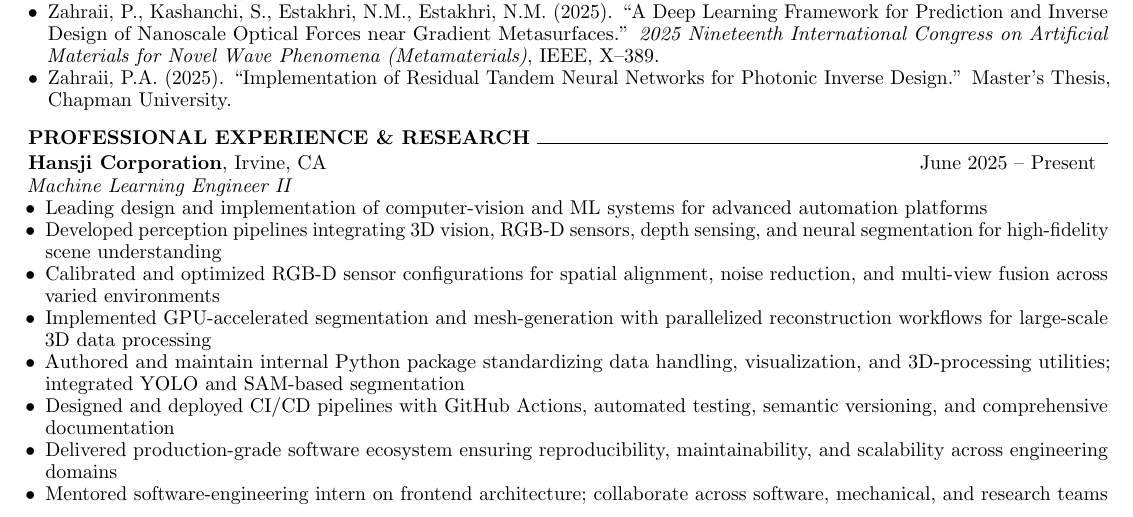
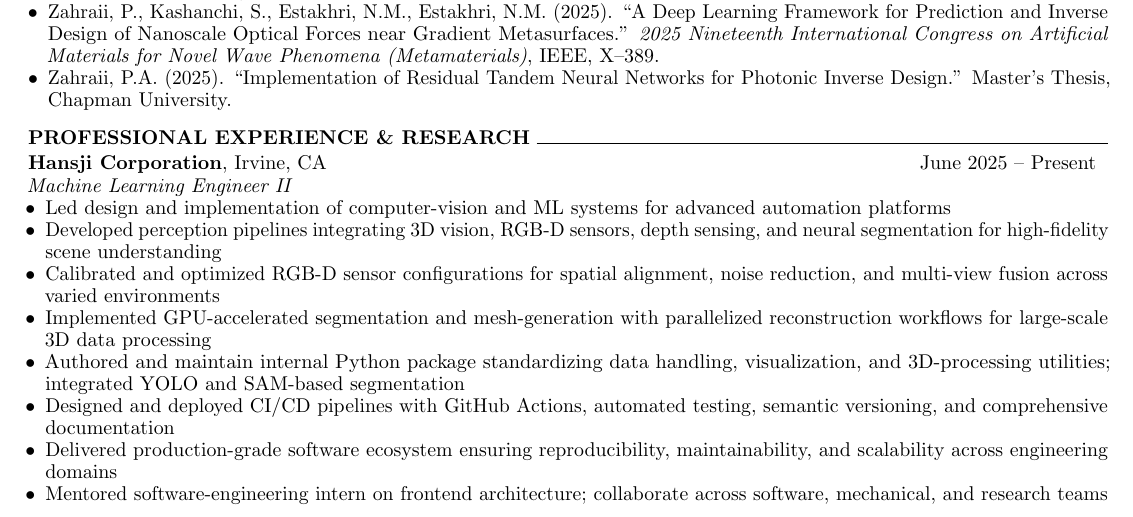
Before and after one commit to pontheazahraii/pontheazahraii, a LaTeX CV (docs/resume.tex): part of the page, cut so that both start at the same text. Compiled offline with pdfLaTeX.

Commit message:
Update .gitignore to allow MacOS files and correct resume experience verb tense

```diff
--- a/docs/resume.tex
+++ b/docs/resume.tex
@@ -74,7 +74,7 @@
     \end{tabular*}
     \noindent \textit{Machine Learning Engineer II}
     \begin{itemize}[noitemsep, topsep=0pt]
-        \item Leading design and implementation of computer-vision and ML systems for advanced automation platforms
+        \item Led design and implementation of computer-vision and ML systems for advanced automation platforms
         \item Developed perception pipelines integrating 3D vision, RGB-D sensors, depth sensing, and neural segmentation for high-fidelity scene understanding
         \item Calibrated and optimized RGB-D sensor configurations for spatial alignment, noise reduction, and multi-view fusion across varied environments
         \item Implemented GPU-accelerated segmentation and mesh-generation with parallelized reconstruction workflows for large-scale 3D data processing
```
Also changed, not shown: 1 other file.
